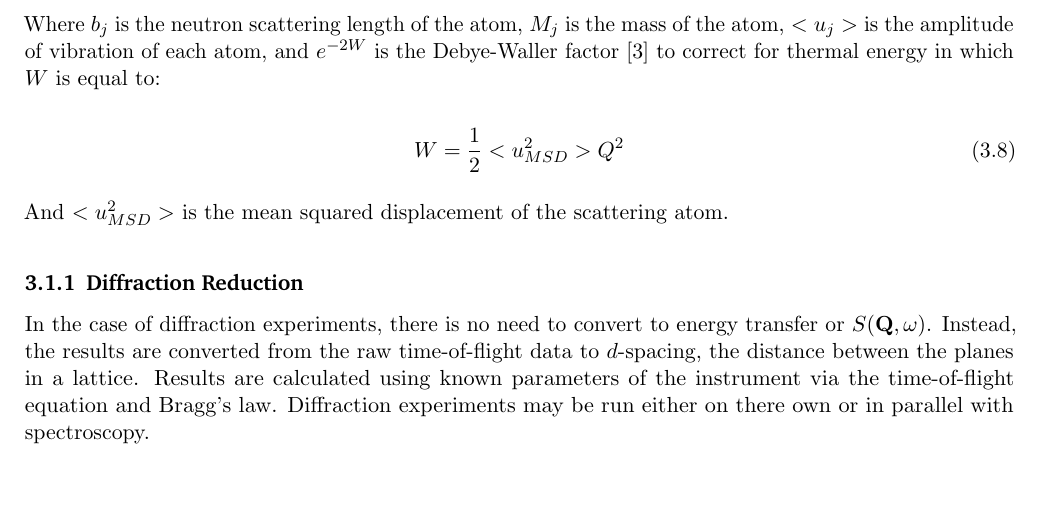
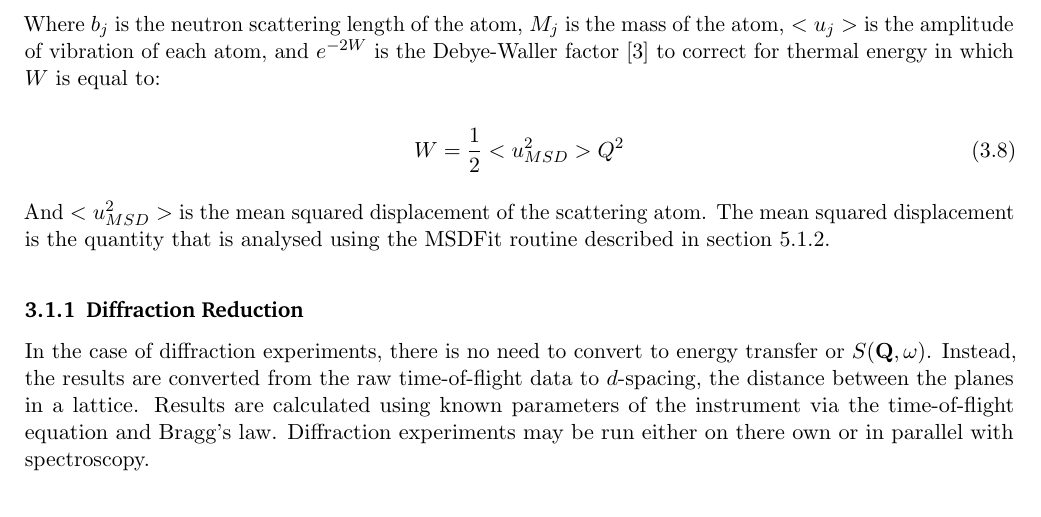
Before and after one commit to samueljackson92/documents, a LaTeX document (RAL_technical_report/report.tex): part of page 6 of 38, cut so that both start at the same text, the shorter picture padded with empty space. Compiled offline with pdfLaTeX.

Commit message:
Add reference to MSDFit in MSD theory section.

```diff
--- a/RAL_technical_report/report.tex
+++ b/RAL_technical_report/report.tex
@@ -168,7 +168,7 @@ Where $b_j$ is the neutron scattering length of the atom, $M_j$ is the mass of t
 W = \frac{1}{2} < u^2_{MSD} > Q^2
 \end{equation}
 
-And $< u^2_{MSD} >$ is the mean squared displacement of the scattering atom.
+And $< u^2_{MSD} >$ is the mean squared displacement of the scattering atom. The mean squared displacement is the quantity that is analysed using the MSDFit routine described in section \ref{subsubsec:msdfit}.
 
 \subsubsection{Diffraction Reduction}
 In the case of diffraction experiments, there is no need to convert to energy transfer or $S(\mathbf{Q}, \omega)$. Instead, the results are converted from the raw time-of-flight data to $d$-spacing, the distance between the planes in a lattice. Results are calculated using known parameters of the instrument via the time-of-flight equation and Bragg's law. Diffraction experiments may be run either on there own or in parallel with spectroscopy.
```
Also changed, not shown: RAL_technical_report/report.tex (1 more changed lines).
